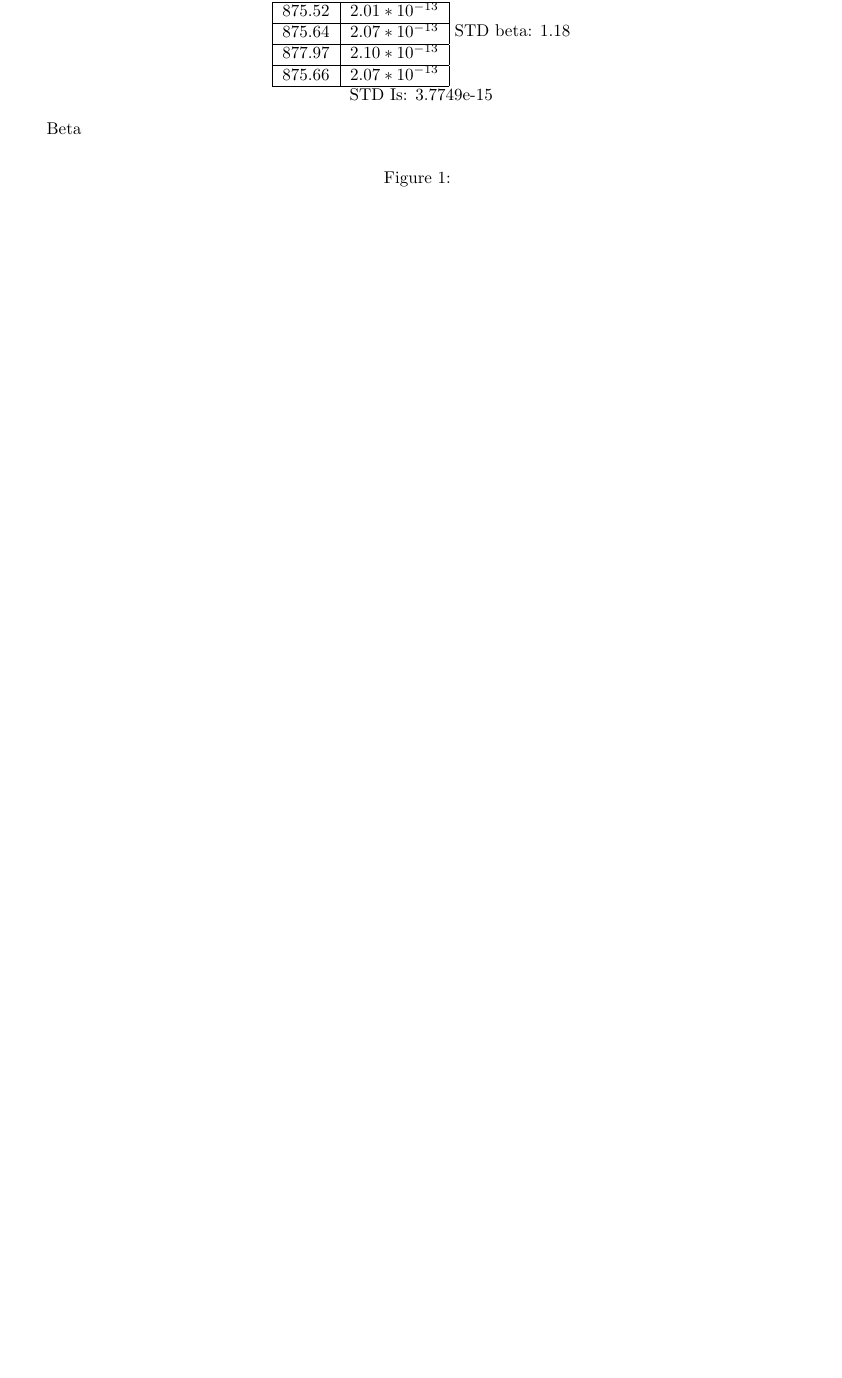
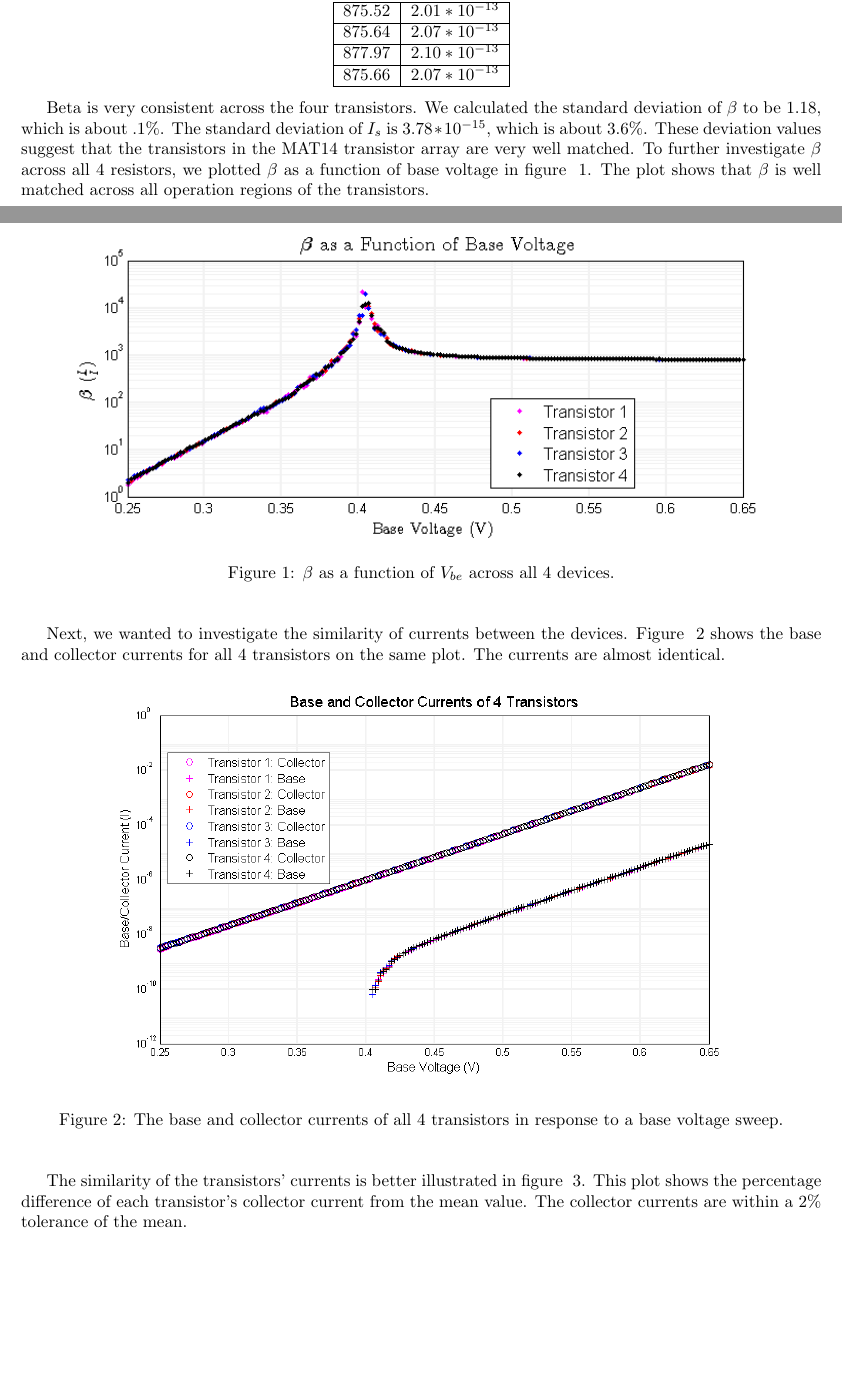
Before and after one commit to TheoT/Circuits-Lab-4, a LaTeX document (main.tex): part of page 1 of 7 before the commit and two parts of pages 1 and 2 of 7 after it, the two joined at a grey line, cut so that both start at the same text, the shorter picture padded with empty space. The pictures show the PDF file main.pdf that the author committed with the source.

Commit message:
fuckit i added .

```diff
--- a/main.tex
+++ b/main.tex
@@ -30,15 +29,35 @@ Where $V_{be}$ is the base-emitter voltage that we sourced with the SMU. The res
 \end{center}
 
-Beta is very consistent across the four transistors. We calculated the standard deviation of $\beta$ to be $1.18$, which is about $.1\%$. The standard deviation of $I_{s}$ is $3.78*10^{-15}$, which is about $3.6\%$. These deviation values suggest that the transistors in the MAT14 transistor array are very well matched.
+Beta is very consistent across the four transistors. We calculated the standard deviation of $\beta$ to be $1.18$, which is about $.1\%$. The standard deviation of $I_{s}$ is $3.78*10^{-15}$, which is about $3.6\%$. These deviation values suggest that the transistors in the MAT14 transistor array are very well matched. To further investigate $\beta$ across all 4 resistors, we plotted $\beta$ as a function of base voltage in figure ~\ref{fig:exp1c}. The plot shows that $\beta$ is well matched across all operation regions of the transistors.
+\begin{figure}[H]
+\begin{center}
+\includegraphics[scale=.8]{exp1c.png}
+\caption{$\beta$ as a function of $V_{be}$ across all 4 devices.}
+\label{fig:exp1c}
+\end{center}
+\end{figure}
 
-\begin{figure}[h!]
+Next, we wanted to investigate the similarity of currents between the devices. Figure ~\ref{fig:exp1a} shows the base and collector currents for all 4 transistors on the same plot. The currents are almost identical.
+
+\begin{figure}[H]
 \begin{center}
-%\includegraphics[scale=.6]{exp1a.png}
-\caption{}
+\includegraphics[scale=.6]{exp1a.png}
+\caption{The base and collector currents of all 4 transistors in response to a base voltage sweep.}
 \label{fig:exp1a}
 \end{center}
 \end{figure}
 
+The similarity of the transistors' currents is better illustrated in figure ~\ref{fig:exp1b}. This plot shows the percentage difference of each transistor's collector current from the mean value. The collector currents are within a $2\%$ tolerance of the mean.
+
+\begin{figure}[H]
+\begin{center}
+\includegraphics[scale=.6]{exp1d.png}
+\caption{The percent error between each transistor's collector current and the mean value.}
+\label{fig:exp1b}
+\end{center}
+\end{figure}
+
+This experiment confirms that the transistors on the MAT14 are relatively very similar. This allows us to carry on with our experiments under the assumption that all 4 transistors are well matched.
 \section*{Experiment 2}
 
 In experiment 2, we analyzed the first translinear circuit, shown in Figure ~\ref{fig:tl1}.
```
Also changed, not shown: exp1a.png (added), exp1c.png (added), exp1d.png (added), main.pdf, main.tex (3 more changed lines), 18 other files.
